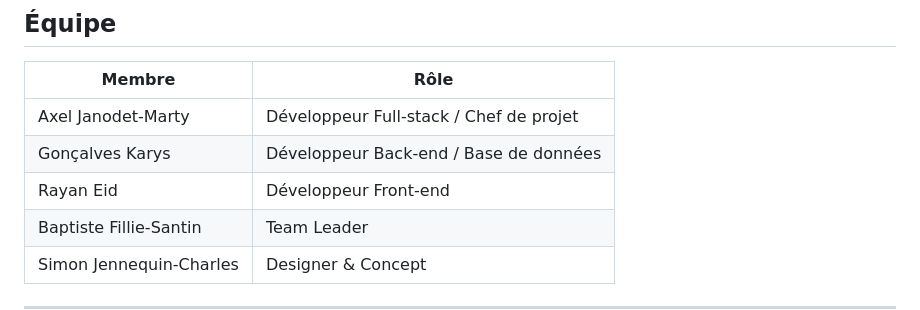
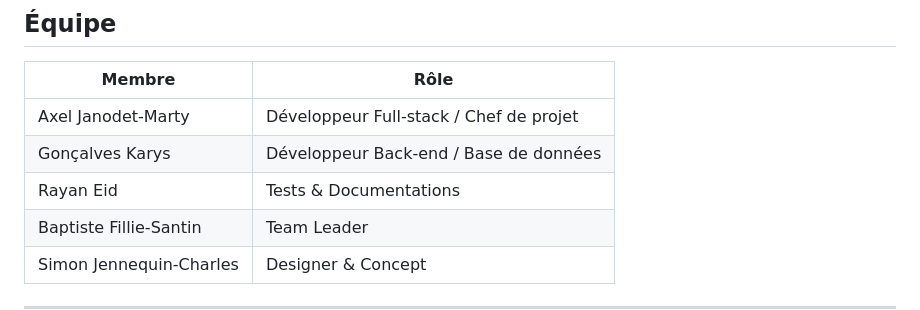
Before and after one commit to K4rys/NumeriqueDurable, a Markdown page: README.md, the part around the change. Rendered like a GitHub page.

```diff
--- a/README.md
+++ b/README.md
@@ -20,7 +20,7 @@ EcoTroc est une application web légère permettant aux étudiants de l'EFREI de
 |--------|------|
 | Axel Janodet-Marty | Développeur Full-stack / Chef de projet |
 | Gonçalves Karys | Développeur Back-end / Base de données |
-| Rayan Eid | Développeur Front-end  |
+| Rayan Eid | Tests & Documentations |
 | Baptiste Fillie-Santin | Team Leader |
 | Simon Jennequin-Charles |  Designer & Concept|
 
```
